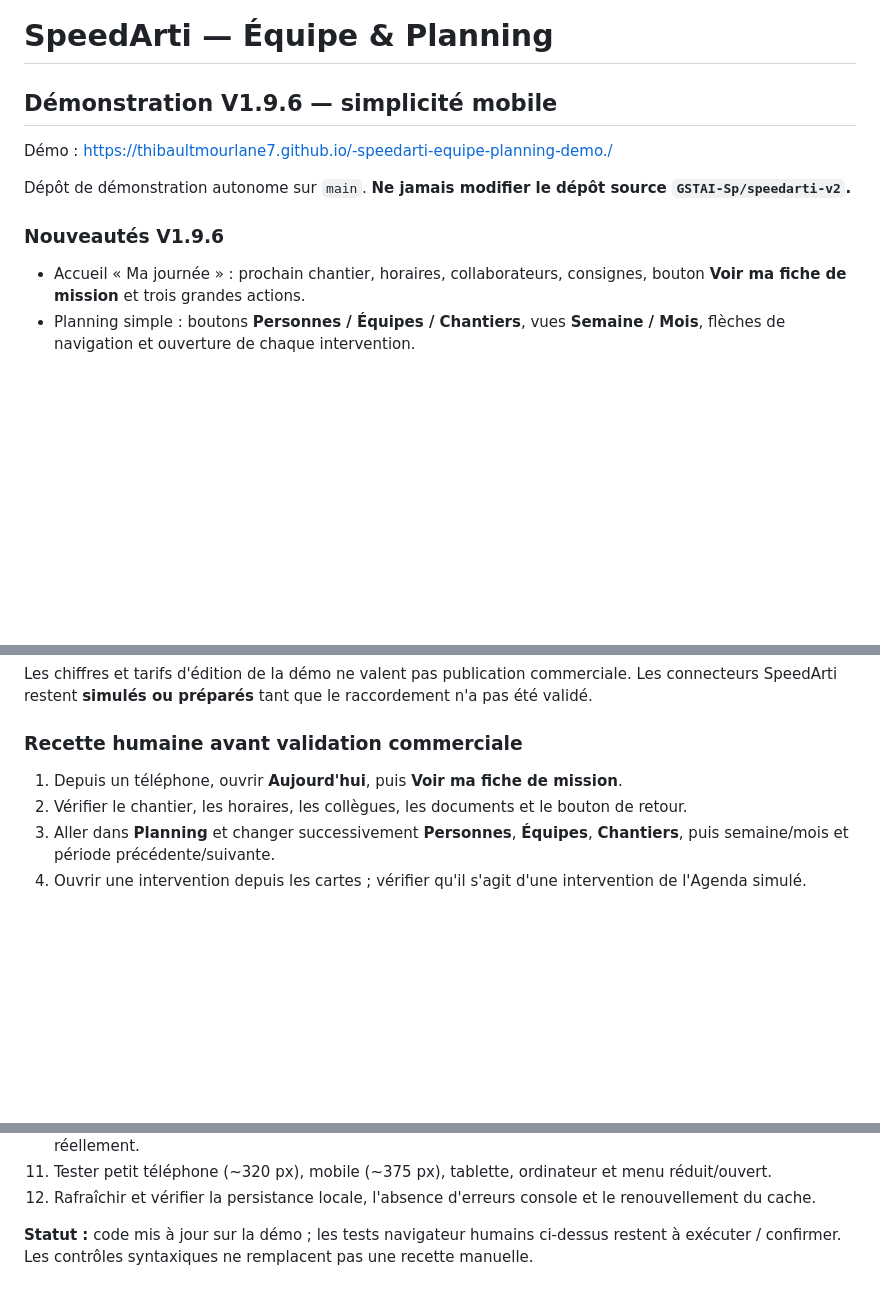
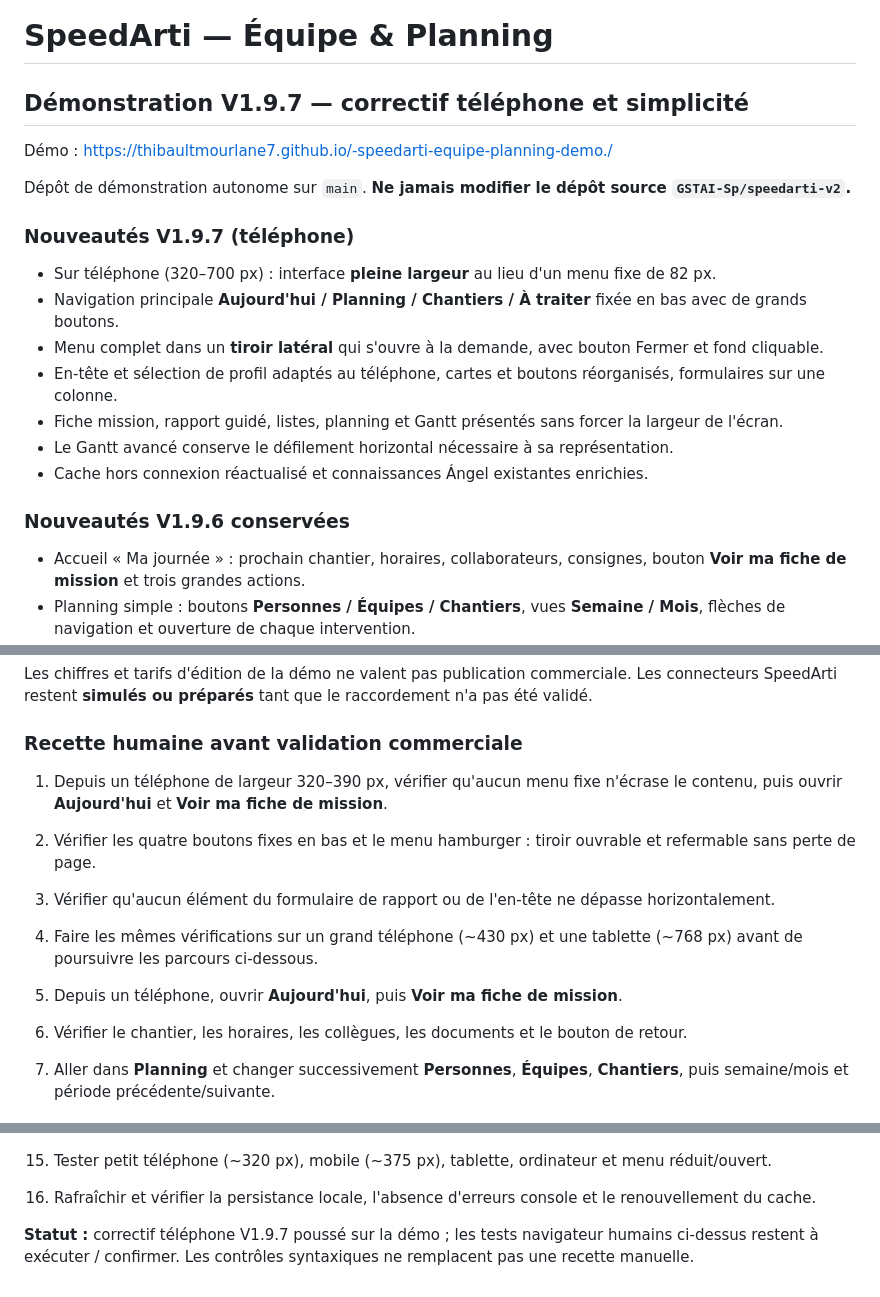
Before and after one commit to thibaultmourlane7/-speedarti-equipe-planning-demo., a Markdown page: README.md, 3 parts joined by grey strips. Rendered like a GitHub page; blank space fills up the shorter version.

Commit message:
V1.9.7 — documente le nouveau comportement téléphone et les contrôles mobiles

```diff
--- a/README.md
+++ b/README.md
@@ -1,12 +1,22 @@
 # SpeedArti — Équipe & Planning
 
-## Démonstration V1.9.6 — simplicité mobile
+## Démonstration V1.9.7 — correctif téléphone et simplicité
 
 Démo : https://thibaultmourlane7.github.io/-speedarti-equipe-planning-demo./
 
 Dépôt de démonstration autonome sur `main`. **Ne jamais modifier le dépôt source `GSTAI-Sp/speedarti-v2`.**
 
-### Nouveautés V1.9.6
+### Nouveautés V1.9.7 (téléphone)
+
+- Sur téléphone (320–700 px) : interface **pleine largeur** au lieu d'un menu fixe de 82 px.
+- Navigation principale **Aujourd'hui / Planning / Chantiers / À traiter** fixée en bas avec de grands boutons.
+- Menu complet dans un **tiroir latéral** qui s'ouvre à la demande, avec bouton Fermer et fond cliquable.
+- En-tête et sélection de profil adaptés au téléphone, cartes et boutons réorganisés, formulaires sur une colonne.
+- Fiche mission, rapport guidé, listes, planning et Gantt présentés sans forcer la largeur de l'écran.
+- Le Gantt avancé conserve le défilement horizontal nécessaire à sa représentation.
+- Cache hors connexion réactualisé et connaissances Ángel existantes enrichies.
+
+### Nouveautés V1.9.6 conservées
 
 - Accueil « Ma journée » : prochain chantier, horaires, collaborateurs, consignes, bouton **Voir ma fiche de mission** et trois grandes actions.
 - Planning simple : boutons **Personnes / Équipes / Chantiers**, vues **Semaine / Mois**, flèches de navigation et ouverture de chaque intervention.
@@ -33,7 +43,12 @@ Les chiffres et tarifs d'édition de la démo ne valent pas publication commerci
 
 ### Recette humaine avant validation commerciale
 
-1. Depuis un téléphone, ouvrir **Aujourd'hui**, puis **Voir ma fiche de mission**.
+1. Depuis un téléphone de largeur 320–390 px, vérifier qu'aucun menu fixe n'écrase le contenu, puis ouvrir **Aujourd'hui** et **Voir ma fiche de mission**.
+2. Vérifier les quatre boutons fixes en bas et le menu hamburger : tiroir ouvrable et refermable sans perte de page.
+3. Vérifier qu'aucun élément du formulaire de rapport ou de l'en-tête ne dépasse horizontalement.
+4. Faire les mêmes vérifications sur un grand téléphone (~430 px) et une tablette (~768 px) avant de poursuivre les parcours ci-dessous.
+
+5. Depuis un téléphone, ouvrir **Aujourd'hui**, puis **Voir ma fiche de mission**.
 2. Vérifier le chantier, les horaires, les collègues, les documents et le bouton de retour.
 3. Aller dans **Planning** et changer successivement **Personnes**, **Équipes**, **Chantiers**, puis semaine/mois et période précédente/suivante.
 4. Ouvrir une intervention depuis les cartes ; vérifier qu'il s'agit d'une intervention de l'Agenda simulé.
@@ -46,4 +61,4 @@ Les chiffres et tarifs d'édition de la démo ne valent pas publication commerci
 11. Tester petit téléphone (~320 px), mobile (~375 px), tablette, ordinateur et menu réduit/ouvert.
 12. Rafraîchir et vérifier la persistance locale, l'absence d'erreurs console et le renouvellement du cache.
 
-**Statut :** code mis à jour sur la démo ; les tests navigateur humains ci-dessus restent à exécuter / confirmer. Les contrôles syntaxiques ne remplacent pas une recette manuelle.
+**Statut :** correctif téléphone V1.9.7 poussé sur la démo ; les tests navigateur humains ci-dessus restent à exécuter / confirmer. Les contrôles syntaxiques ne remplacent pas une recette manuelle.
```
